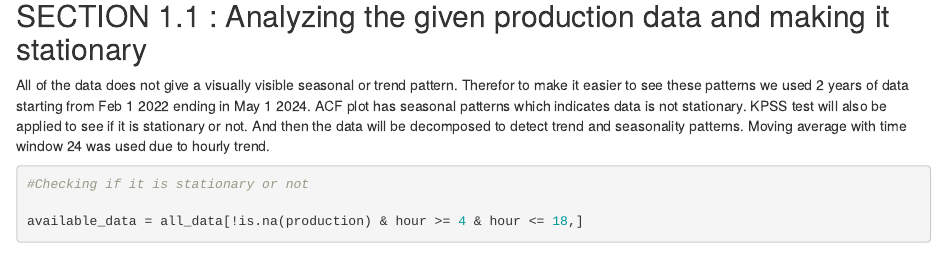
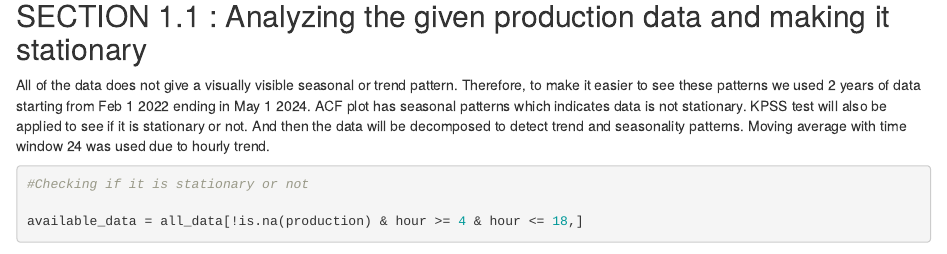
Before and after one commit to BU-IE-360/spring24-serratopaloglu, an R Markdown document (project_report.Rmd): the page in a window 1100 px wide, from 5090 px down. Rendered offline with R 4.5, knitr and Pandoc, with nearby package versions; some code elsewhere in the file could not run offline.

Commit message:
Update project_report.Rmd

````diff
--- a/project_report.Rmd
+++ b/project_report.Rmd
@@ -116,7 +116,7 @@ all_data <- merge(template_dt_with_aggregate, holiday_data, by = "date", all.x =
 ```
 ## SECTION 1.1 : Analyzing the given production data and making it stationary
 
-All of the data does not give a visually visible seasonal or trend pattern. Therefor to make it easier to see these patterns we used 2 years of data starting from Feb 1 2022 ending in May 1 2024. ACF plot has seasonal patterns which indicates data is not stationary. KPSS test will also be applied to see if it is stationary or not. And then the data will be decomposed to detect trend and seasonality patterns. Moving average with time window 24 was used due to hourly trend.
+All of the data does not give a visually visible seasonal or trend pattern. Therefore, to make it easier to see these patterns we used 2 years of data starting from Feb 1 2022 ending in May 1 2024. ACF plot has seasonal patterns which indicates data is not stationary. KPSS test will also be applied to see if it is stationary or not. And then the data will be decomposed to detect trend and seasonality patterns. Moving average with time window 24 was used due to hourly trend.
 
 ```{r}
 #Checking if it is stationary or not
````
